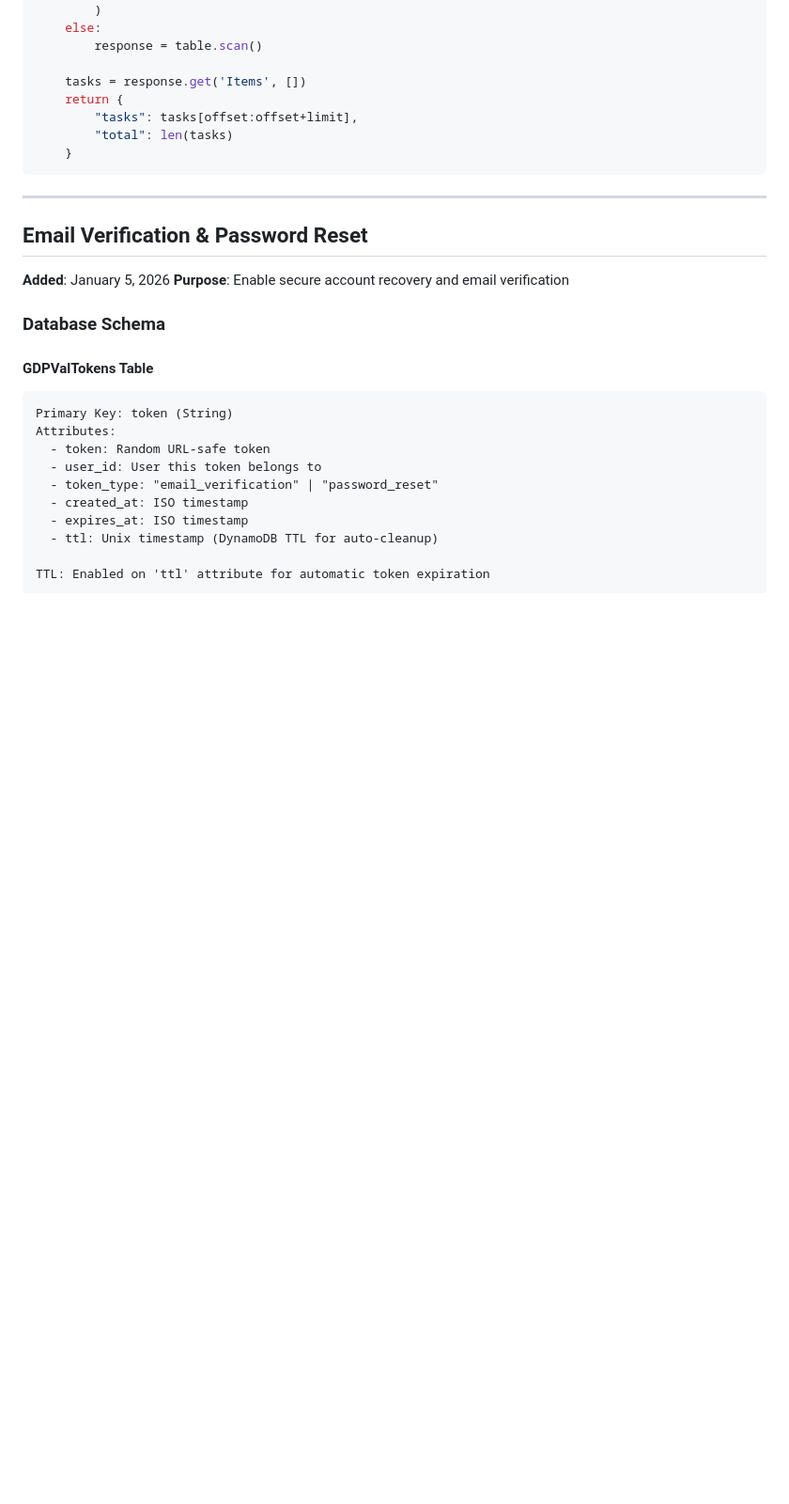
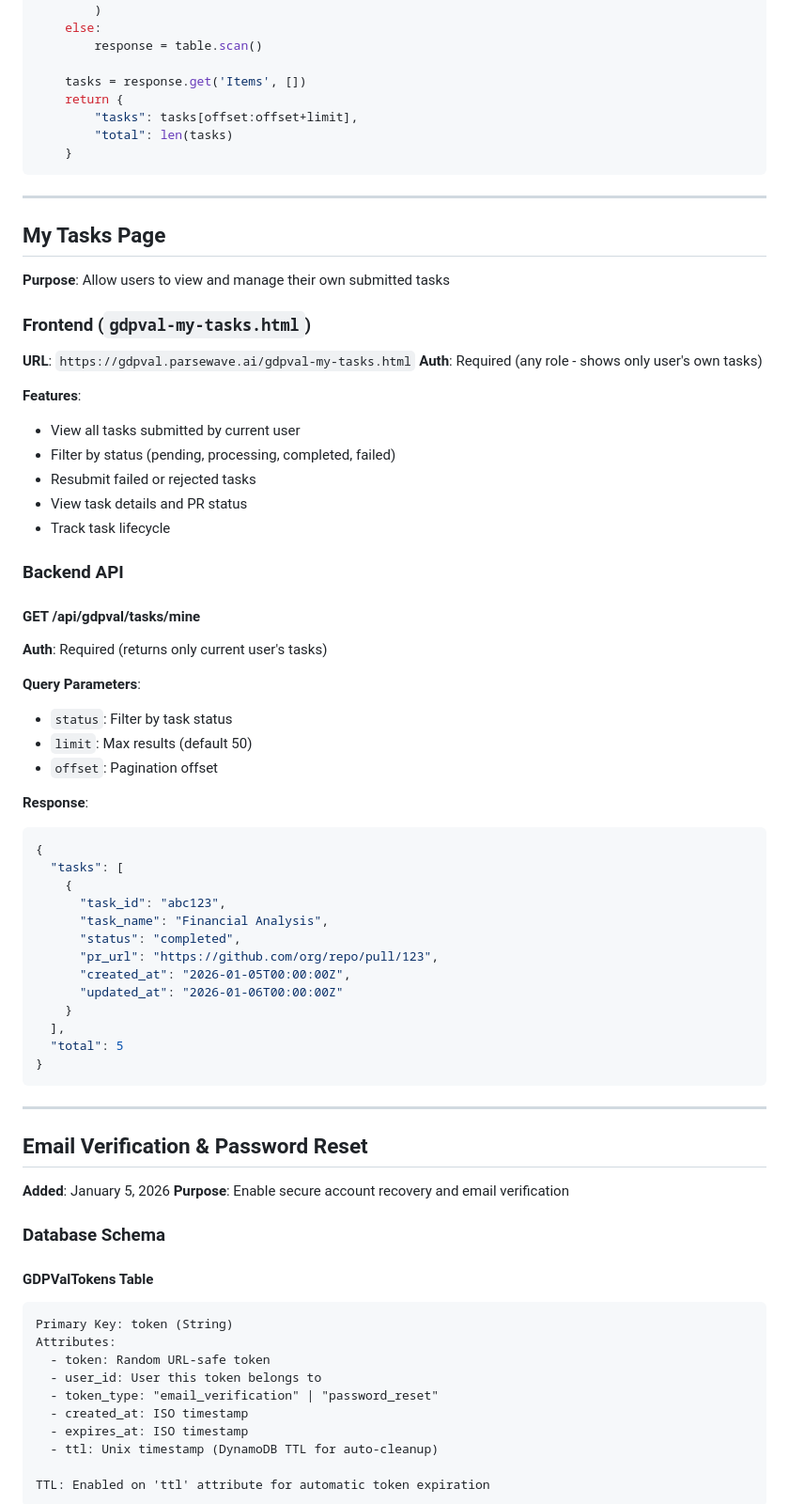
Before and after one commit to zenistu17/gdpval-task-creator, a Markdown page: GDPVAL_ARCHITECTURE.md, the part around one of its changes. Shown at 94% size. GitHub-like rendering; blank space fills up the shorter version.

````diff
--- a/GDPVAL_ARCHITECTURE.md
+++ b/GDPVAL_ARCHITECTURE.md
@@ -1891,6 +1934,52 @@ async def get_reviewer_tasks(
 
 ---
 
+## My Tasks Page
+
+**Purpose**: Allow users to view and manage their own submitted tasks
+
+### Frontend (`gdpval-my-tasks.html`)
+
+**URL**: `https://gdpval.parsewave.ai/gdpval-my-tasks.html`
+**Auth**: Required (any role - shows only user's own tasks)
+
+**Features**:
+- View all tasks submitted by current user
+- Filter by status (pending, processing, completed, failed)
+- Resubmit failed or rejected tasks
+- View task details and PR status
+- Track task lifecycle
+
+### Backend API
+
+#### GET /api/gdpval/tasks/mine
+
+**Auth**: Required (returns only current user's tasks)
+
+**Query Parameters**:
+- `status`: Filter by task status
+- `limit`: Max results (default 50)
+- `offset`: Pagination offset
+
+**Response**:
+```json
+{
+  "tasks": [
+    {
+      "task_id": "abc123",
+      "task_name": "Financial Analysis",
+      "status": "completed",
+      "pr_url": "https://github.com/org/repo/pull/123",
+      "created_at": "2026-01-05T00:00:00Z",
+      "updated_at": "2026-01-06T00:00:00Z"
+    }
+  ],
+  "total": 5
+}
+```
+
+---
+
 ## Email Verification & Password Reset
 
 **Added**: January 5, 2026
````
Also changed, not shown: other parts of GDPVAL_ARCHITECTURE.md (+84 -39 lines).
